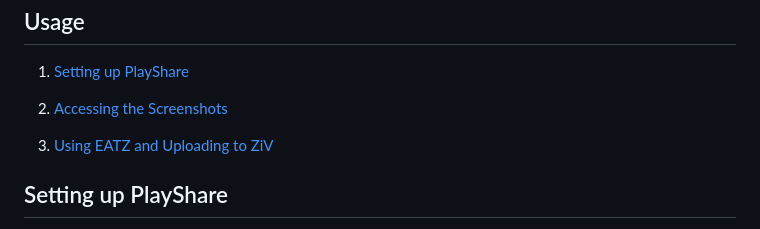
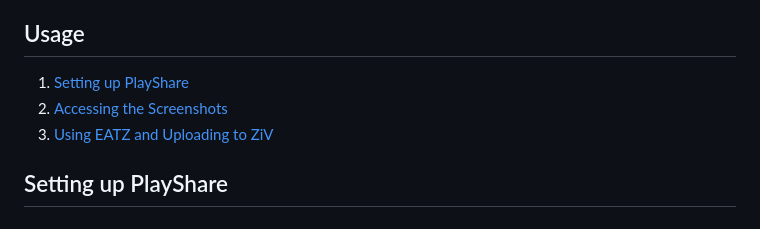
Before and after one commit to aznguymp4/eatz, a Markdown page: README.md, the part around the change. GitHub-like rendering.

```diff
--- a/README.md
+++ b/README.md
@@ -17,8 +17,8 @@ Efficiently upload **DDR e-amusement PlayShare** (プレーシェア) screenshot
 ## Usage
 1. [Setting up PlayShare](#setting-up-playshare)
 2. [Accessing the Screenshots](#accessing-the-screenshots)
+3. [Using EATZ and Uploading to ZiV](#using-eatz-and-uploading-to-ziv)
 
-3. [Using EATZ and Uploading to ZiV](#using-eatz-and-uploading-to-ziv)
 
 ## Setting up PlayShare
 1. Download **[e-amusementアプリ](https://eam.573.jp/app/web/howto/?page=playshare.html&share_game=ddr)** on your [iOS](https://apps.apple.com/jp/app/id680436505) or [Android](https://play.google.com/store/apps/details?id=jp.konami.eam.link) device.
```
